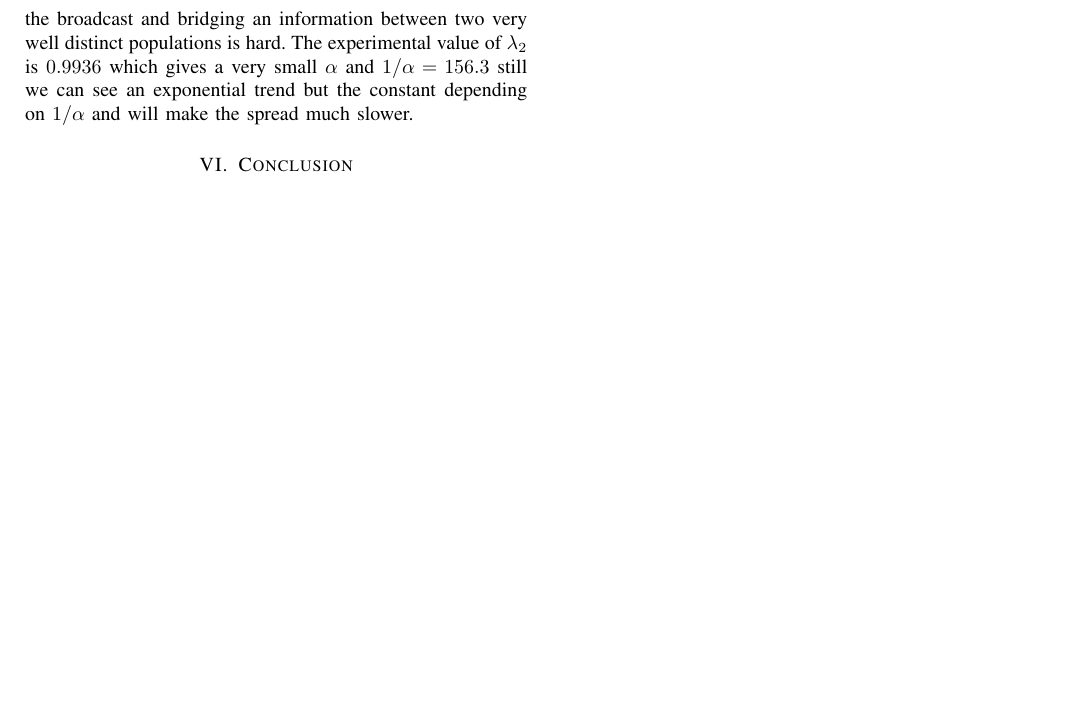
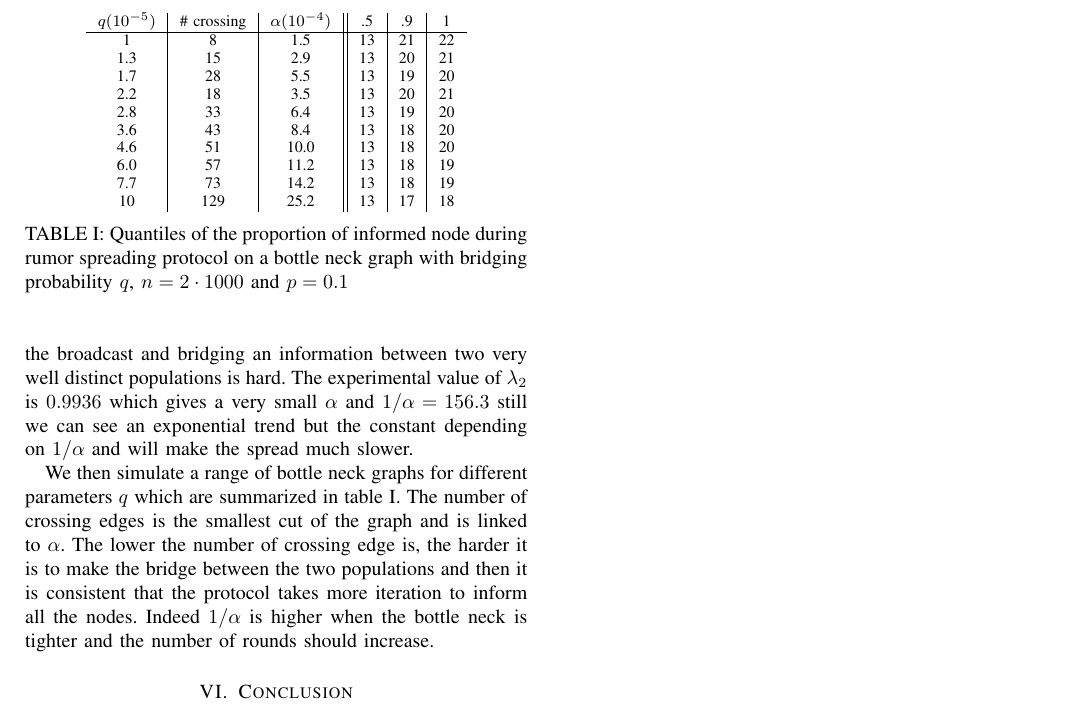
Before and after one commit to jbcdnr/nooc-project, a LaTeX paper (report/report.tex): part of page 4 of 4, cut at the place of the change, the shorter picture padded with empty space. Compiled offline with pdfLaTeX.

Commit message:
Change split graph and add table

```diff
--- a/report/report.tex
+++ b/report/report.tex
@@ -198,6 +198,28 @@ It is more interesting to study malformed graphs where some nodes are hard to re
 \end{figure}
 
 We can see in \cref{fig:split-chart} that the number of informed nodes palliates when the rumor has to cross the bottleneck. It is normal that the topology of a network affects the quality of the broadcast and bridging an information between two very well distinct populations is hard. The experimental value of $\lambda_2$ is $0.9936$ which gives a very small $\alpha$ and $1/\alpha = 156.3$ still we can see an exponential trend but the constant depending on $1/\alpha$ and will make the spread much slower.
+
+\begin{table}
+\centering
+\begin{tabular}{c|c|c||c|c|c}
+  $q (10^{-5})$ & \# crossing & $\alpha (10^{-4})$ & .5 & .9 & 1\\
+  \hline
+  1 & 8 & 1.5 & 13 & 21 & 22 \\
+1.3 & 15 & 2.9 & 13 & 20 & 21 \\
+1.7 & 28 & 5.5 & 13 & 19 & 20 \\
+2.2 & 18 & 3.5 & 13 & 20 & 21 \\
+2.8 & 33 & 6.4 & 13 & 19 & 20 \\
+3.6 & 43 & 8.4 & 13 & 18 & 20 \\
+4.6 & 51 & 10.0 & 13 & 18 & 20 \\
+6.0 & 57 & 11.2 & 13 & 18 & 19 \\
+7.7 & 73 & 14.2 & 13 & 18 & 19 \\
+10 & 129 & 25.2 & 13 & 17 & 18 \\
+\end{tabular}
+\caption{Quantiles of the proportion of informed node during rumor spreading protocol on a bottle neck graph with bridging probability $q$, $n = 2 \cdot 1000$ and $p = 0.1$}
+\label{tab:quantiles}
+\end{table}
+
+We then simulate a range of bottle neck graphs for different parameters $q$ which are summarized in \cref{tab:quantiles}. The number of crossing edges is the smallest cut of the graph and is linked to $\alpha$. The lower the number of crossing edge is, the harder it is to make the bridge between the two populations and then it is consistent that the protocol takes more iteration to inform all the nodes. Indeed $1/\alpha$ is higher when the bottle neck is tighter and the number of rounds should increase.
 
 \section{Conclusion}
  We have studied and analyzed different rumor spreading algorithms that terminate in O(log n) rounds which can be useful for large infrastructure networks. Although those protocols are representative of real life broadcast in mobile networks (one node transmits information to one random adjacent node), we can find some weaknesses when it comes to represent social networks rumor spreading. There are two reasons for that, the first one is that in a social network like Facebook, an information can be (and most likely is) transmitted to many friends at once and not one per round. The second reason is that the node that receives the information can’t be chosen at random but in a very biased way where links have to be weighted (I share rumor with my closest friends ).However,those algorithms remain the easiest ones to compute.
```
Also changed, not shown: report/figs/split-chart.png, report/report.tex (6 more changed lines).
